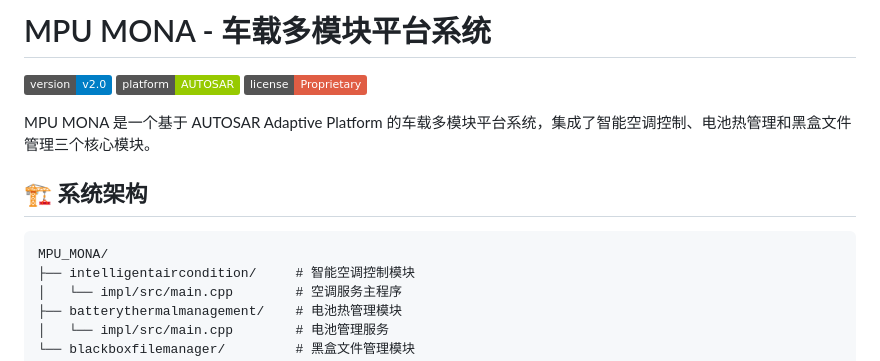
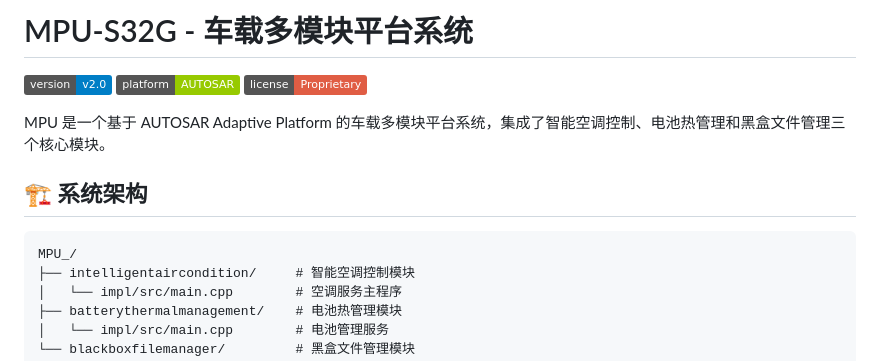
Before and after one commit to ZongL/NoteBook, a Markdown page: Blackboxfilemanager_protobuf.md, the part around the change. GitHub-like rendering; badges without logos.

````diff
--- a/Blackboxfilemanager_protobuf.md
+++ b/Blackboxfilemanager_protobuf.md
@@ -1,15 +1,15 @@
-# MPU MONA - 车载多模块平台系统
+# MPU-S32G  - 车载多模块平台系统
 
 ![Version](https://img.shields.io/badge/version-v2.0-blue)
 ![Platform](https://img.shields.io/badge/platform-AUTOSAR-green)
 ![License](https://img.shields.io/badge/license-Proprietary-red)
 
-MPU MONA 是一个基于 AUTOSAR Adaptive Platform 的车载多模块平台系统，集成了智能空调控制、电池热管理和黑盒文件管理三个核心模块。
+MPU  是一个基于 AUTOSAR Adaptive Platform 的车载多模块平台系统，集成了智能空调控制、电池热管理和黑盒文件管理三个核心模块。
 
 ## 🏗️ 系统架构
 
 ```
-MPU_MONA/
+MPU_/
 ├── intelligentaircondition/     # 智能空调控制模块
 │   └── impl/src/main.cpp        # 空调服务主程序
 ├── batterythermalmanagement/    # 电池热管理模块
````
